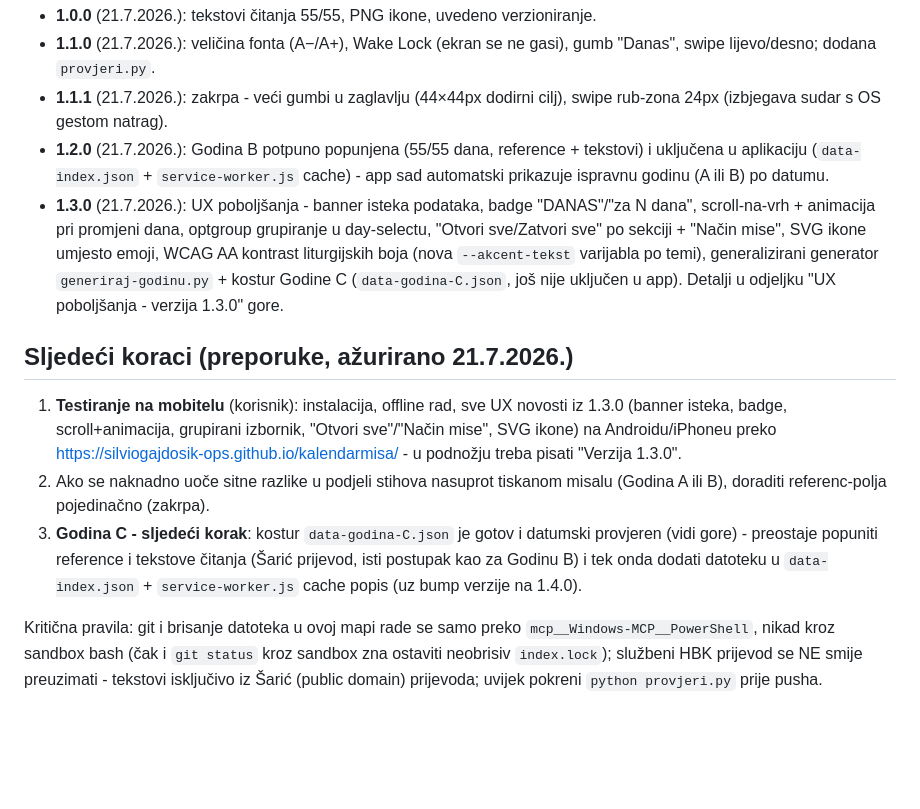
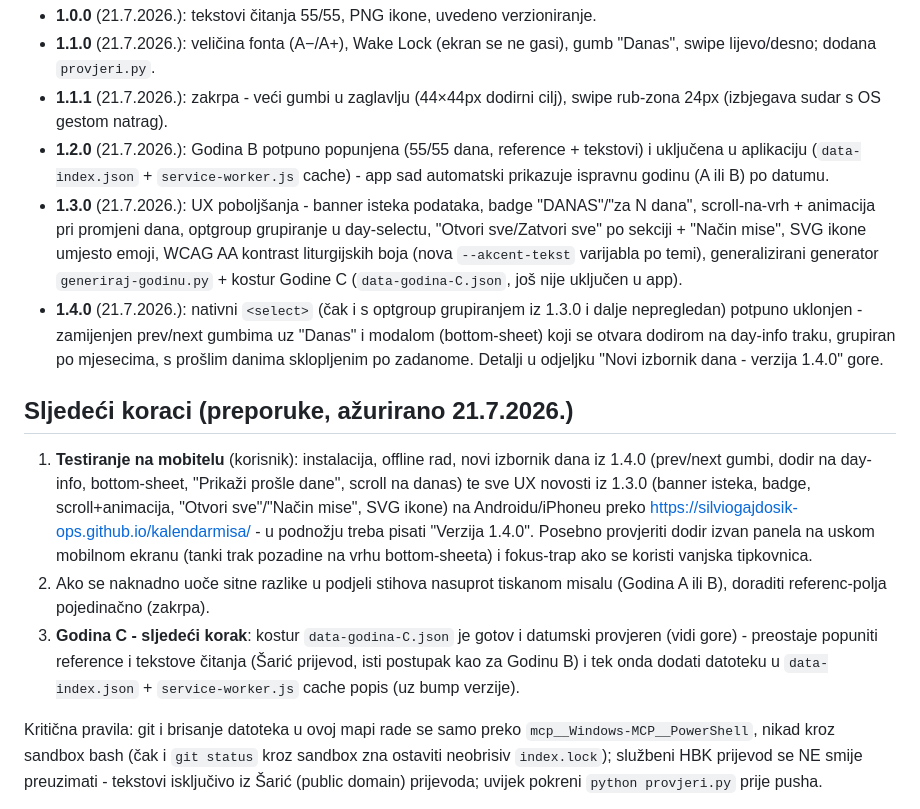
Before and after one commit to silviogajdosik-ops/kalendarmisa, a Markdown page: NASTAVAK-PROJEKTA.md, the part around one of its changes. Drawn GitHub-style; blank space fills up the shorter version.

```diff
--- a/NASTAVAK-PROJEKTA.md
+++ b/NASTAVAK-PROJEKTA.md
@@ -89,13 +103,14 @@ Aplikacija koristi semantičko verzioniranje **X.Y.Z**, vidljivo korisniku u pod
 - **1.1.0** (21.7.2026.): veličina fonta (A−/A+), Wake Lock (ekran se ne gasi), gumb "Danas", swipe lijevo/desno; dodana `provjeri.py`.
 - **1.1.1** (21.7.2026.): zakrpa - veći gumbi u zaglavlju (44×44px dodirni cilj), swipe rub-zona 24px (izbjegava sudar s OS gestom natrag).
 - **1.2.0** (21.7.2026.): Godina B potpuno popunjena (55/55 dana, reference + tekstovi) i uključena u aplikaciju (`data-index.json` + `service-worker.js` cache) - app sad automatski prikazuje ispravnu godinu (A ili B) po datumu.
-- **1.3.0** (21.7.2026.): UX poboljšanja - banner isteka podataka, badge "DANAS"/"za N dana", scroll-na-vrh + animacija pri promjeni dana, optgroup grupiranje u day-selectu, "Otvori sve/Zatvori sve" po sekciji + "Način mise", SVG ikone umjesto emoji, WCAG AA kontrast liturgijskih boja (nova `--akcent-tekst` varijabla po temi), generalizirani generator `generiraj-godinu.py` + kostur Godine C (`data-godina-C.json`, još nije uključen u app). Detalji u odjeljku "UX poboljšanja - verzija 1.3.0" gore.
+- **1.3.0** (21.7.2026.): UX poboljšanja - banner isteka podataka, badge "DANAS"/"za N dana", scroll-na-vrh + animacija pri promjeni dana, optgroup grupiranje u day-selectu, "Otvori sve/Zatvori sve" po sekciji + "Način mise", SVG ikone umjesto emoji, WCAG AA kontrast liturgijskih boja (nova `--akcent-tekst` varijabla po temi), generalizirani generator `generiraj-godinu.py` + kostur Godine C (`data-godina-C.json`, još nije uključen u app).
+- **1.4.0** (21.7.2026.): nativni `<select>` (čak i s optgroup grupiranjem iz 1.3.0 i dalje nepregledan) potpuno uklonjen - zamijenjen prev/next gumbima uz "Danas" i modalom (bottom-sheet) koji se otvara dodirom na day-info traku, grupiran po mjesecima, s prošlim danima sklopljenim po zadanome. Detalji u odjeljku "Novi izbornik dana - verzija 1.4.0" gore.
 
 ## Sljedeći koraci (preporuke, ažurirano 21.7.2026.)
 
-1. **Testiranje na mobitelu** (korisnik): instalacija, offline rad, sve UX novosti iz 1.3.0 (banner isteka, badge, scroll+animacija, grupirani izbornik, "Otvori sve"/"Način mise", SVG ikone) na Androidu/iPhoneu preko https://silviogajdosik-ops.github.io/kalendarmisa/ - u podnožju treba pisati "Verzija 1.3.0".
+1. **Testiranje na mobitelu** (korisnik): instalacija, offline rad, novi izbornik dana iz 1.4.0 (prev/next gumbi, dodir na day-info, bottom-sheet, "Prikaži prošle dane", scroll na danas) te sve UX novosti iz 1.3.0 (banner isteka, badge, scroll+animacija, "Otvori sve"/"Način mise", SVG ikone) na Androidu/iPhoneu preko https://silviogajdosik-ops.github.io/kalendarmisa/ - u podnožju treba pisati "Verzija 1.4.0". Posebno provjeriti dodir izvan panela na uskom mobilnom ekranu (tanki trak pozadine na vrhu bottom-sheeta) i fokus-trap ako se koristi vanjska tipkovnica.
 2. Ako se naknadno uoče sitne razlike u podjeli stihova nasuprot tiskanom misalu (Godina A ili B), doraditi referenc-polja pojedinačno (zakrpa).
-3. **Godina C - sljedeći korak**: kostur `data-godina-C.json` je gotov i datumski provjeren (vidi gore) - preostaje popuniti reference i tekstove čitanja (Šarić prijevod, isti postupak kao za Godinu B) i tek onda dodati datoteku u `data-index.json` + `service-worker.js` cache popis (uz bump verzije na 1.4.0).
+3. **Godina C - sljedeći korak**: kostur `data-godina-C.json` je gotov i datumski provjeren (vidi gore) - preostaje popuniti reference i tekstove čitanja (Šarić prijevod, isti postupak kao za Godinu B) i tek onda dodati datoteku u `data-index.json` + `service-worker.js` cache popis (uz bump verzije).
 
 Kritična pravila: git i brisanje datoteka u ovoj mapi rade se samo preko `mcp__Windows-MCP__PowerShell`, nikad kroz sandbox bash (čak i `git status` kroz sandbox zna ostaviti neobrisiv `index.lock`); službeni HBK prijevod se NE smije preuzimati - tekstovi isključivo iz Šarić (public domain) prijevoda; uvijek pokreni `python provjeri.py` prije pusha.
 
```
Also changed, not shown: other parts of NASTAVAK-PROJEKTA.md (+16 -2 lines).
